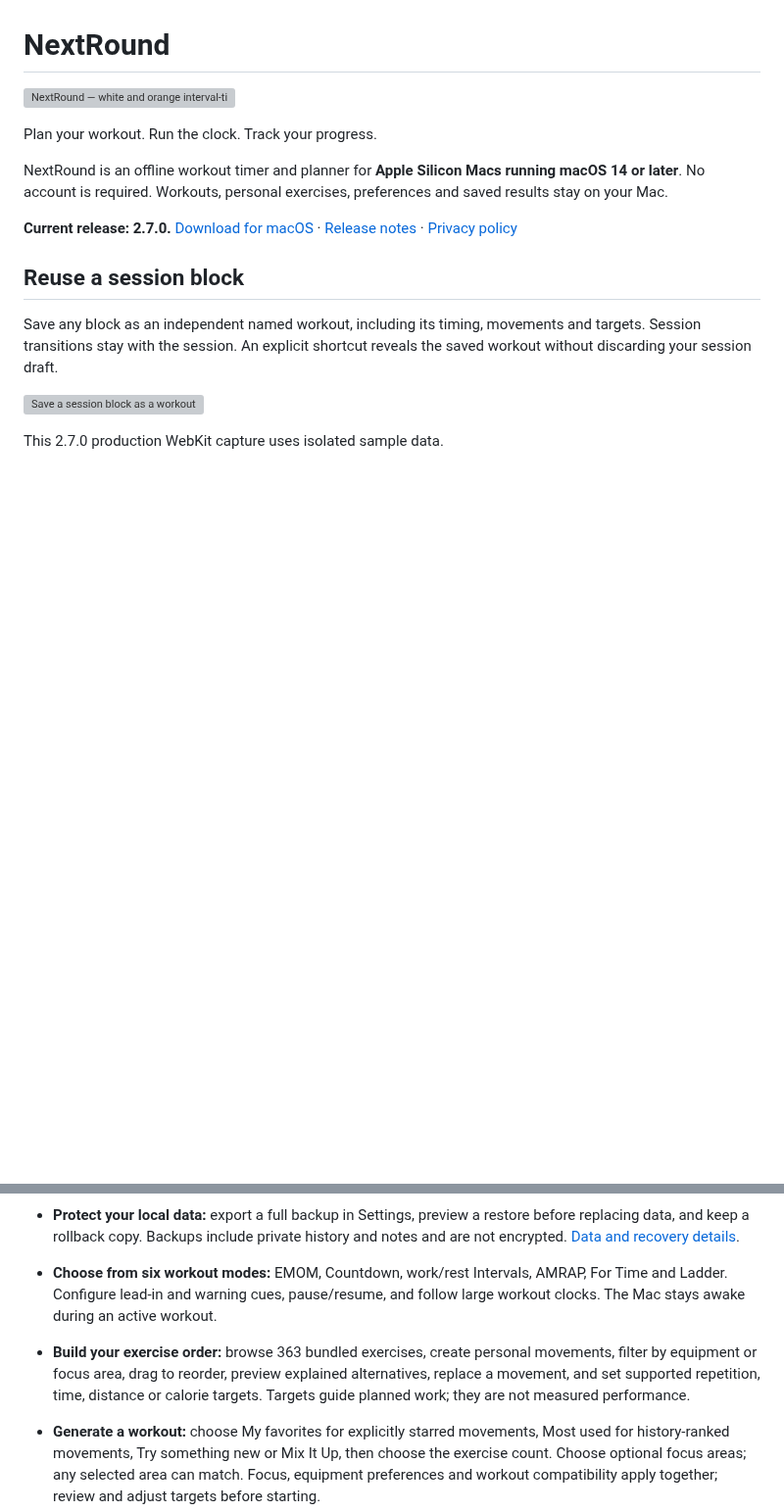
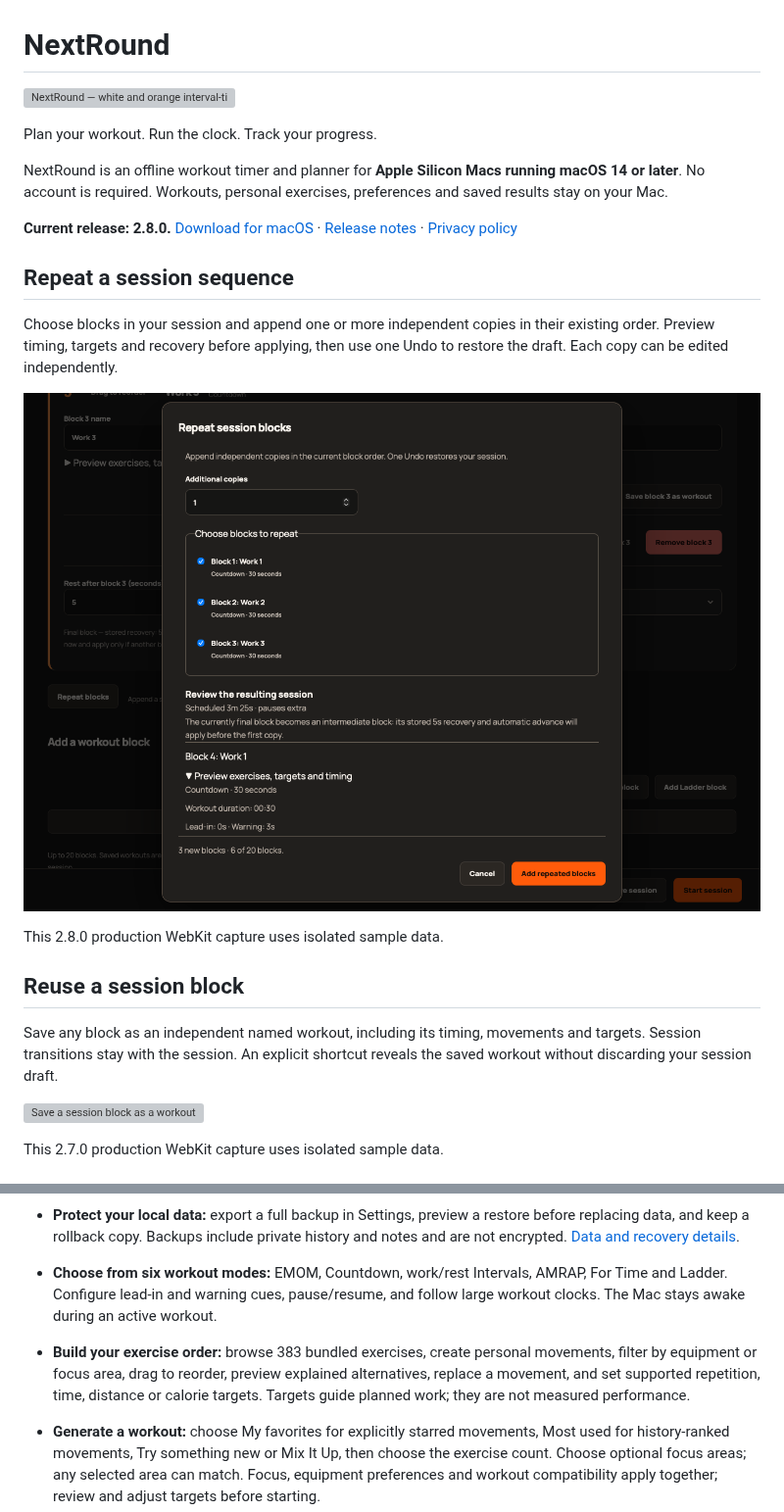
Before and after one commit to StormKiln/NextRound, a Markdown page: README.md, 2 parts joined by grey strips. Shown at 98% size. Rendered like a GitHub page; pictures changed too: docs/screenshots/repeat-session.png (added); blank space fills up the shorter version; grey boxes are pictures that could not be loaded.

Commit message:
docs: prepare 2.8 release notes and verified UI captures

```diff
--- a/README.md
+++ b/README.md
@@ -6,7 +6,15 @@ Plan your workout. Run the clock. Track your progress.
 
 NextRound is an offline workout timer and planner for **Apple Silicon Macs running macOS 14 or later**. No account is required. Workouts, personal exercises, preferences and saved results stay on your Mac.
 
-**Current release: 2.7.0.** [Download for macOS](https://github.com/StormKiln/NextRound/releases/latest) · [Release notes](docs/release-notes-2.7.0.md) · [Privacy policy](PRIVACY.md)
+**Current release: 2.8.0.** [Download for macOS](https://github.com/StormKiln/NextRound/releases/latest) · [Release notes](docs/release-notes-2.8.0.md) · [Privacy policy](PRIVACY.md)
+
+## Repeat a session sequence
+
+Choose blocks in your session and append one or more independent copies in their existing order. Preview timing, targets and recovery before applying, then use one Undo to restore the draft. Each copy can be edited independently.
+
+![Repeat selected session blocks with timing preview](docs/screenshots/repeat-session.png)
+
+This 2.8.0 production WebKit capture uses isolated sample data.
 
 ## Reuse a session block
 
@@ -40,7 +48,7 @@ This 2.5.0 production WebKit capture uses isolated sample data.
 - **Protect your local data:** export a full backup in Settings, preview a restore before replacing data, and keep a rollback copy. Backups include private history and notes and are not encrypted. [Data and recovery details](docs/training-storage.md).
 
 - **Choose from six workout modes:** EMOM, Countdown, work/rest Intervals, AMRAP, For Time and Ladder. Configure lead-in and warning cues, pause/resume, and follow large workout clocks. The Mac stays awake during an active workout.
-- **Build your exercise order:** browse 363 bundled exercises, create personal movements, filter by equipment or focus area, drag to reorder, preview explained alternatives, replace a movement, and set supported repetition, time, distance or calorie targets. Targets guide planned work; they are not measured performance.
+- **Build your exercise order:** browse 383 bundled exercises, create personal movements, filter by equipment or focus area, drag to reorder, preview explained alternatives, replace a movement, and set supported repetition, time, distance or calorie targets. Targets guide planned work; they are not measured performance.
 - **Generate a workout:** choose My favorites for explicitly starred movements, Most used for history-ranked movements, Try something new or Mix It Up, then choose the exercise count. Choose optional focus areas; any selected area can match. Focus, equipment preferences and workout compatibility apply together; review and adjust targets before starting.
 - **Star exercises:** mark bundled or personal movements in the picker and combine Favourites only with search, equipment and focus filters. Exercise stars stay on your Mac, separate from saved-workout favourites and usage history.
 - **Reuse your favourites:** save named workouts for all six modes, update, duplicate directly from Home, mark favourites, and filter by name and workout type.
```
Also changed, not shown: docs/app-store-2.8.0.md (added, +7 -0 lines), docs/release-notes-2.8.0.md (added, +12 -0 lines), docs/validation-2.8.0.md (added, +21 -0 lines), docs/screenshots/repeat-session-minimum.png (added), 1 other file.
